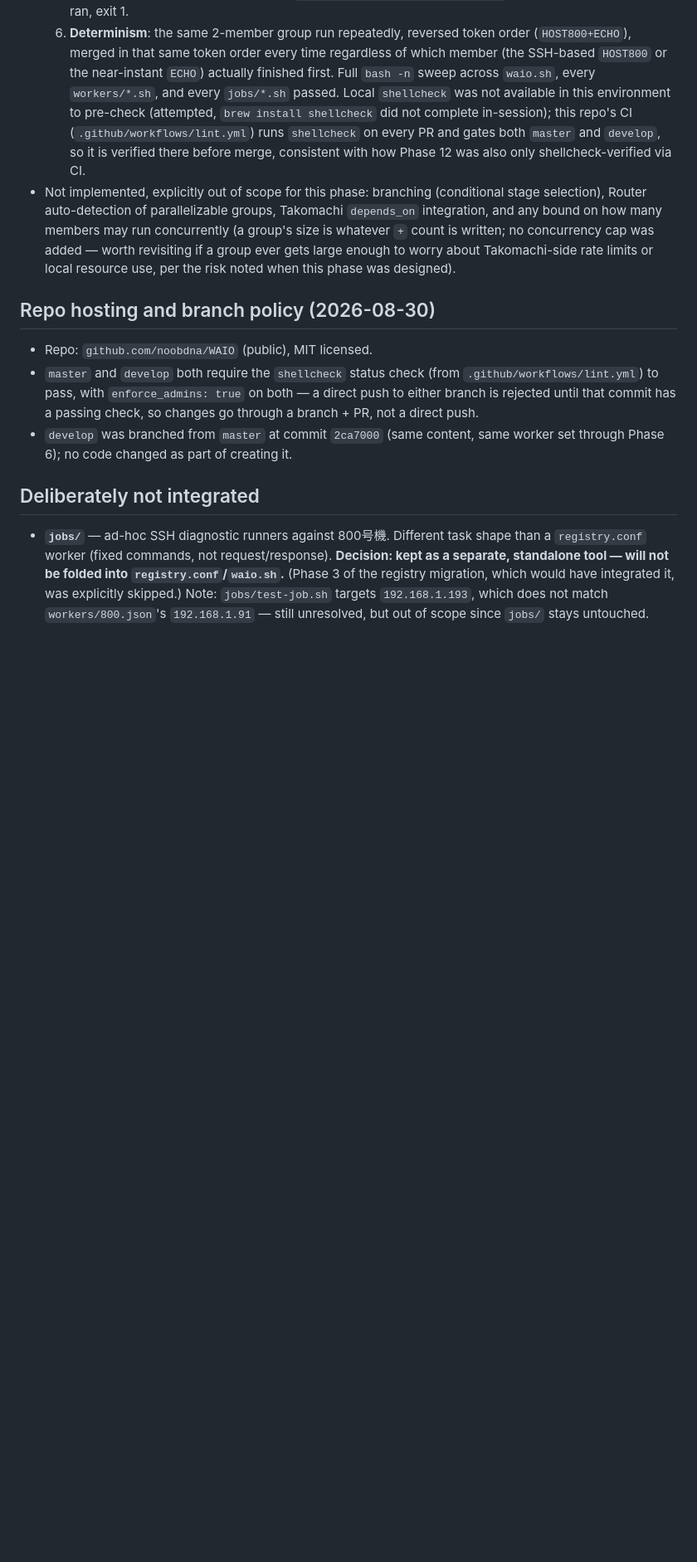
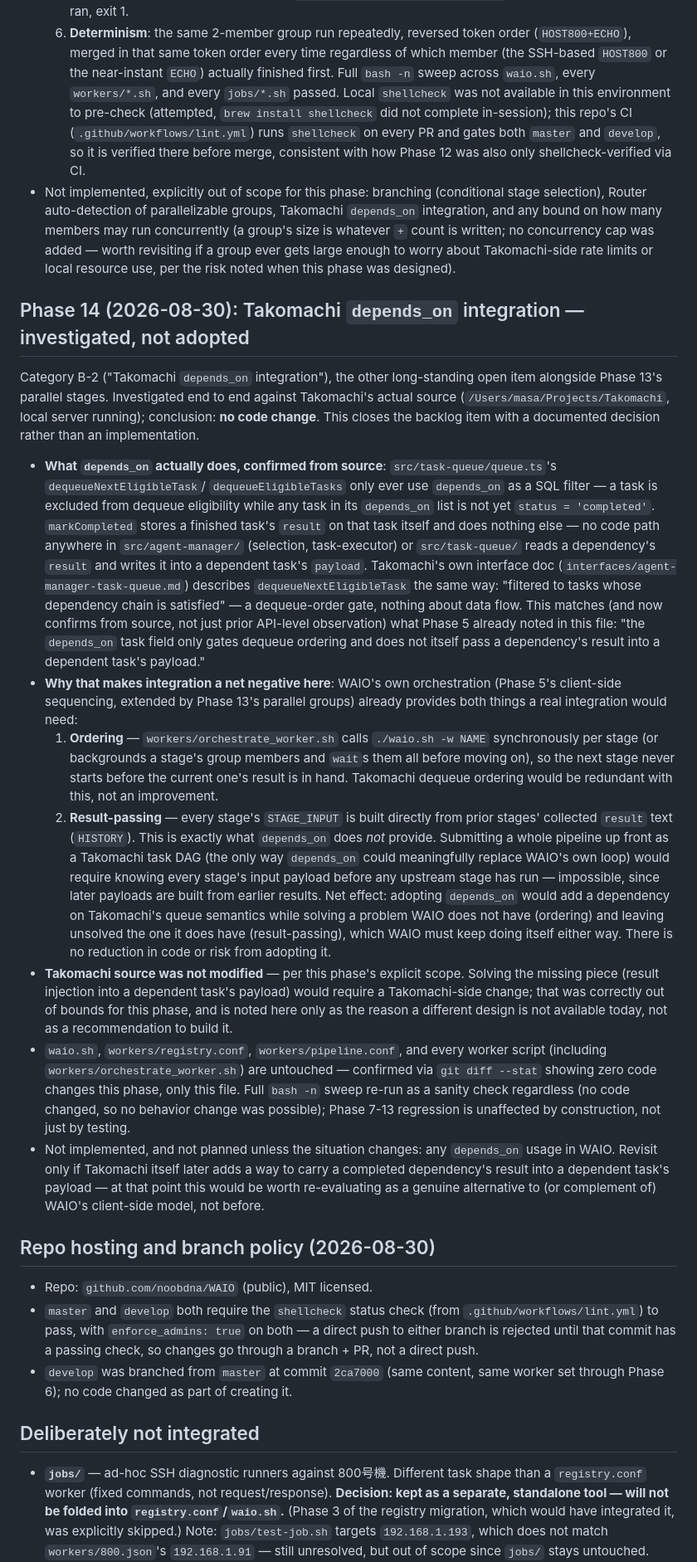
Before and after one commit to noobdna/WAIO, a Markdown page: ARCHITECTURE.md, the part around the change. Shown at 83% size. Drawn GitHub-style; blank space fills up the shorter version.

Commit message:
docs(phase14): investigate Takomachi depends_on integration, decide against it
Category B-2 ("Takomachi depends_on integration"), the other open item
alongside Phase 13's parallel stages. Investigated end to end against
Takomachi's actual source (/Users/masa/Projects/Takomachi, local
server running); conclusion: no code change.

Confirmed from src/task-queue/queue.ts, src/agent-manager/*.ts, and
interfaces/agent-manager-task-queue.md: depends_on only gates dequeue
eligibility (a task is skipped while any of its dependencies is not
yet completed). No code path anywhere propagates a completed
dependency's result into a dependent task's payload. This matches and
now confirms from source what Phase 5 already noted here.

WAIO's own client-side orchestration (Phase 5, extended by Phase 13)
already provides both ordering (synchronous ./waio.sh -w NAME calls
per stage, or backgrounded+waited parallel group members) and
result-passing (each stage's input is built from prior stages'
collected results, via HISTORY) -- the two things a real depends_on
integration would need. depends_on only supplies the first, which
WAIO does not need help with, and cannot supply the second at all.
Adopting it would add a dependency on Takomachi's queue semantics for
zero net capability gain.

Solving the missing piece (result injection into a dependent task's
payload) would require a Takomachi-side change, correctly out of
scope for this phase (WAIO-only). Noted as the reason no integration
design is available today, not as a recommendation to build it.

waio.sh, workers/registry.conf, workers/pipeline.conf, and every
worker script (including workers/orchestrate_worker.sh) are
untouched -- this commit only adds documentation (ARCHITECTURE.md).
Full bash -n sweep and an ECHO sanity dispatch re-run as a check
regardless; Phase 7-13 regression is unaffected by construction.

Claude-Session: https://claude.ai/code/session_01PhqCjbRzUdqtbEi9x9aKsN
Co-authored-by: masa <masa@750.local>
Co-authored-by: Claude Sonnet 5 <noreply@anthropic.com>

```diff
--- a/ARCHITECTURE.md
+++ b/ARCHITECTURE.md
@@ -694,6 +694,72 @@ and was deliberately scoped out of this phase; it remains open.
   ever gets large enough to worry about Takomachi-side rate limits or
   local resource use, per the risk noted when this phase was designed).
 
+## Phase 14 (2026-08-30): Takomachi `depends_on` integration — investigated, not adopted
+
+Category B-2 ("Takomachi `depends_on` integration"), the other long-standing
+open item alongside Phase 13's parallel stages. Investigated end to end
+against Takomachi's actual source (`/Users/masa/Projects/Takomachi`, local
+server running); conclusion: **no code change**. This closes the backlog
+item with a documented decision rather than an implementation.
+
+- **What `depends_on` actually does, confirmed from source**:
+  `src/task-queue/queue.ts`'s `dequeueNextEligibleTask`/
+  `dequeueEligibleTasks` only ever use `depends_on` as a SQL filter — a
+  task is excluded from dequeue eligibility while any task in its
+  `depends_on` list is not yet `status = 'completed'`. `markCompleted`
+  stores a finished task's `result` on that task itself and does nothing
+  else — no code path anywhere in `src/agent-manager/` (selection,
+  task-executor) or `src/task-queue/` reads a dependency's `result` and
+  writes it into a dependent task's `payload`. Takomachi's own interface
+  doc (`interfaces/agent-manager-task-queue.md`) describes
+  `dequeueNextEligibleTask` the same way: "filtered to tasks whose
+  dependency chain is satisfied" — a dequeue-order gate, nothing about
+  data flow. This matches (and now confirms from source, not just prior
+  API-level observation) what Phase 5 already noted in this file: "the
+  `depends_on` task field only gates dequeue ordering and does not
+  itself pass a dependency's result into a dependent task's payload."
+- **Why that makes integration a net negative here**: WAIO's own
+  orchestration (Phase 5's client-side sequencing, extended by Phase 13's
+  parallel groups) already provides both things a real integration would
+  need:
+  1. **Ordering** — `workers/orchestrate_worker.sh` calls `./waio.sh -w
+     NAME` synchronously per stage (or backgrounds a stage's group
+     members and `wait`s them all before moving on), so the next stage
+     never starts before the current one's result is in hand. Takomachi
+     dequeue ordering would be redundant with this, not an improvement.
+  2. **Result-passing** — every stage's `STAGE_INPUT` is built directly
+     from prior stages' collected `result` text (`HISTORY`). This is
+     exactly what `depends_on` does *not* provide. Submitting a whole
+     pipeline up front as a Takomachi task DAG (the only way
+     `depends_on` could meaningfully replace WAIO's own loop) would
+     require knowing every stage's input payload before any upstream
+     stage has run — impossible, since later payloads are built from
+     earlier results.
+  Net effect: adopting `depends_on` would add a dependency on
+  Takomachi's queue semantics while solving a problem WAIO does not have
+  (ordering) and leaving unsolved the one it does have (result-passing),
+  which WAIO must keep doing itself either way. There is no reduction in
+  code or risk from adopting it.
+- **Takomachi source was not modified** — per this phase's explicit
+  scope. Solving the missing piece (result injection into a dependent
+  task's payload) would require a Takomachi-side change; that was
+  correctly out of bounds for this phase, and is noted here only as the
+  reason a different design is not available today, not as a
+  recommendation to build it.
+- `waio.sh`, `workers/registry.conf`, `workers/pipeline.conf`, and every
+  worker script (including `workers/orchestrate_worker.sh`) are
+  untouched — confirmed via `git diff --stat` showing zero code changes
+  this phase, only this file. Full `bash -n` sweep re-run as a sanity
+  check regardless (no code changed, so no behavior change was
+  possible); Phase 7-13 regression is unaffected by construction, not
+  just by testing.
+- Not implemented, and not planned unless the situation changes: any
+  `depends_on` usage in WAIO. Revisit only if Takomachi itself later adds
+  a way to carry a completed dependency's result into a dependent task's
+  payload — at that point this would be worth re-evaluating as a
+  genuine alternative to (or complement of) WAIO's client-side model,
+  not before.
+
 ## Repo hosting and branch policy (2026-08-30)
 
 - Repo: `github.com/noobdna/WAIO` (public), MIT licensed.
```
